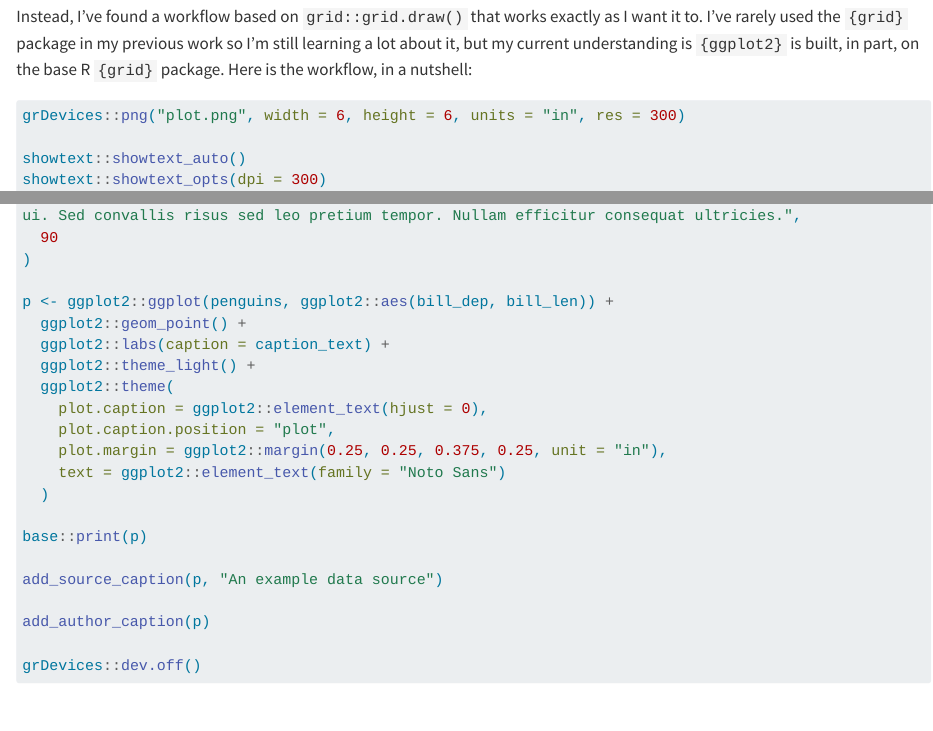
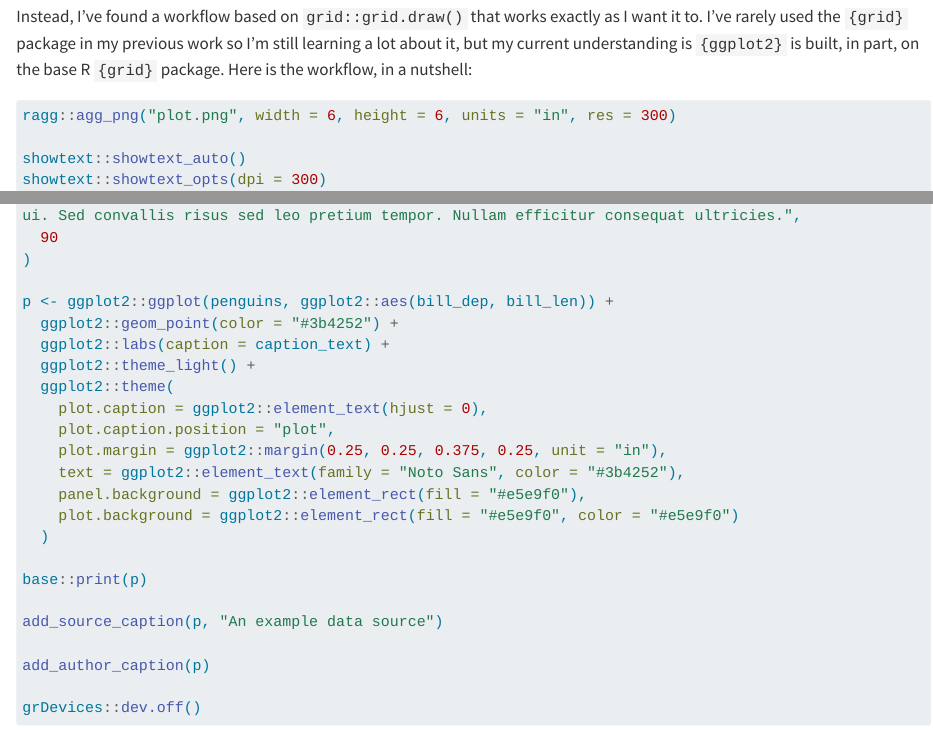
Before and after one commit to joshpersi/blog, a Quarto document (posts/01_plot_captions/index.qmd): the page in a window 1100 px wide, from 360 px down, and a second part further down, joined at a grey line. Rendered offline with R 4.5, knitr and Pandoc in place of Quarto, with nearby package versions; long lines of code are wrapped.

Commit message:
Update plot theme and style

````diff
--- a/posts/01_plot_captions/index.qmd
+++ b/posts/01_plot_captions/index.qmd
@@ -14,7 +14,7 @@ I initially explored the caption parameter of `ggplot2::labs()`, but I also want
 Instead, I've found a workflow based on `grid::grid.draw()` that works exactly as I want it to. I've rarely used the `{grid}` package in my previous work so I'm still learning a lot about it, but my current understanding is `{ggplot2}` is built, in part, on the base R `{grid}` package. Here is the workflow, in a nutshell:
 
 ```{.r}
-grDevices::png("plot.png", width = 6, height = 6, units = "in", res = 300)
+ragg::agg_png("plot.png", width = 6, height = 6, units = "in", res = 300)
 
 showtext::showtext_auto()
 showtext::showtext_opts(dpi = 300)
@@ -26,14 +26,16 @@ caption_text <- stringr::str_wrap(
 )
 
 p <- ggplot2::ggplot(penguins, ggplot2::aes(bill_dep, bill_len)) +
-  ggplot2::geom_point() +
+  ggplot2::geom_point(color = "#3b4252") +
   ggplot2::labs(caption = caption_text) +
   ggplot2::theme_light() +
   ggplot2::theme(
     plot.caption = ggplot2::element_text(hjust = 0),
     plot.caption.position = "plot",
     plot.margin = ggplot2::margin(0.25, 0.25, 0.375, 0.25, unit = "in"),
-    text = ggplot2::element_text(family = "Noto Sans")
+    text = ggplot2::element_text(family = "Noto Sans", color = "#3b4252"),
+    panel.background = ggplot2::element_rect(fill = "#e5e9f0"),
+    plot.background = ggplot2::element_rect(fill = "#e5e9f0", color = "#e5e9f0")
   )
 
 base::print(p)
--- a/style.scss
+++ b/style.scss
@@ -42,6 +42,11 @@ a.no-external {
 }
 
 div.quarto-about-trestles .about-entity {
+    padding-top: 1.5em !important;
     padding-left: 1.5em !important;
     padding-right: 1.5em !important;
 }
+
+.img-fluid {
+    border-radius: .25rem !important;
+}
````
Also changed, not shown: docs/search.json, posts/01_plot_captions/plot.png, 8 other files.
